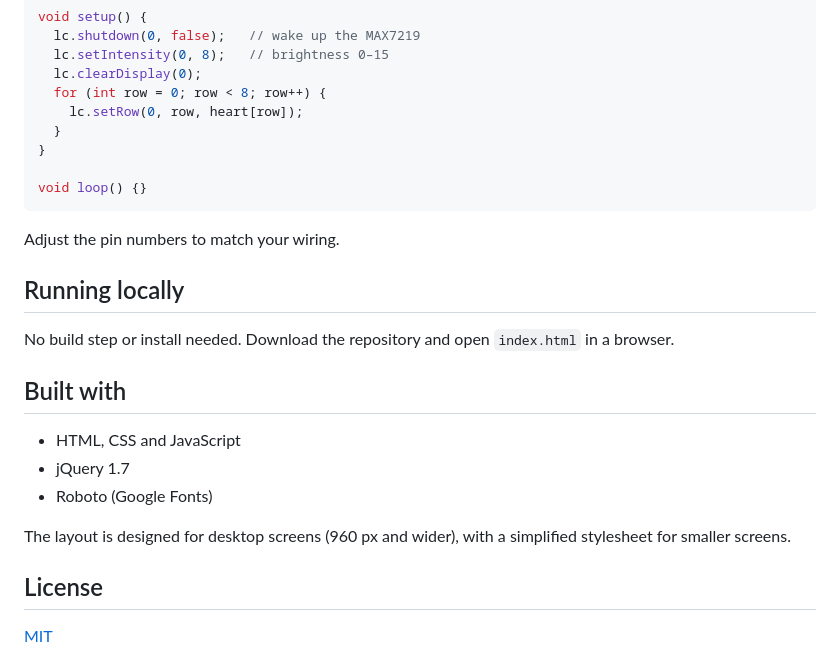
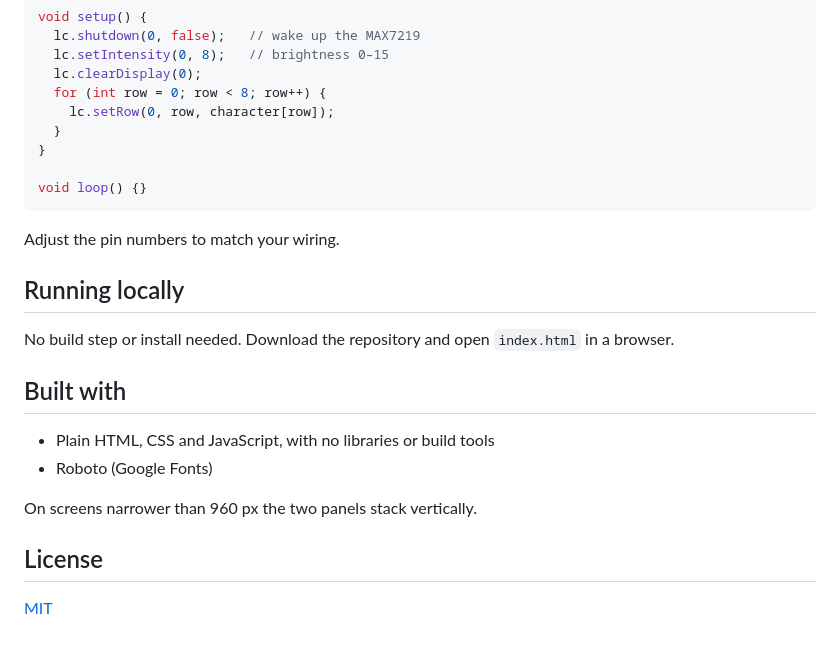
Before and after one commit to aendom/arduinoledmatrix, a Markdown page: README.md, the part around one of its changes. GitHub-like rendering.

```diff
--- a/README.md
+++ b/README.md
@@ -40,7 +44,7 @@ void setup() {
   lc.setIntensity(0, 8);   // brightness 0–15
   lc.clearDisplay(0);
   for (int row = 0; row < 8; row++) {
-    lc.setRow(0, row, heart[row]);
+    lc.setRow(0, row, character[row]);
   }
 }
 
@@ -55,11 +59,10 @@ No build step or install needed. Download the repository and open `index.html` i
 
 ## Built with
 
-- HTML, CSS and JavaScript
-- jQuery 1.7
+- Plain HTML, CSS and JavaScript, with no libraries or build tools
 - Roboto (Google Fonts)
 
-The layout is designed for desktop screens (960 px and wider), with a simplified stylesheet for smaller screens.
+On screens narrower than 960 px the two panels stack vertically.
 
 ## License
 
```
Also changed, not shown: other parts of README.md (+8 -4 lines), images/demo.gif, images/heart.png, img/chip.png (deleted), 7 other files.
